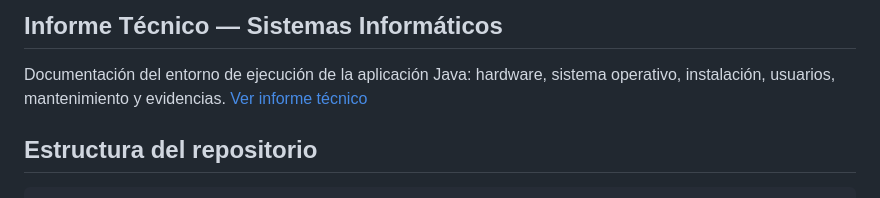
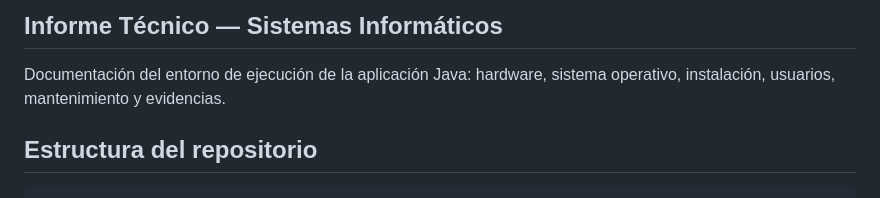
Before and after one commit to Mariabarragan-Dev/UDR-Unidad-diagnostica-rural, a Markdown page: README.md, the part around the change. GitHub-like rendering.

Commit message:
actualizo README

```diff
--- a/README.md
+++ b/README.md
@@ -181,7 +181,7 @@ classDiagram
 ## Informe Técnico — Sistemas Informáticos
 Documentación del entorno de ejecución de la aplicación Java: hardware,
 sistema operativo, instalación, usuarios, mantenimiento y evidencias.
-[Ver informe técnico](docs/sistemas/informe.pdf)
+
 
 ## Estructura del repositorio
 
```
